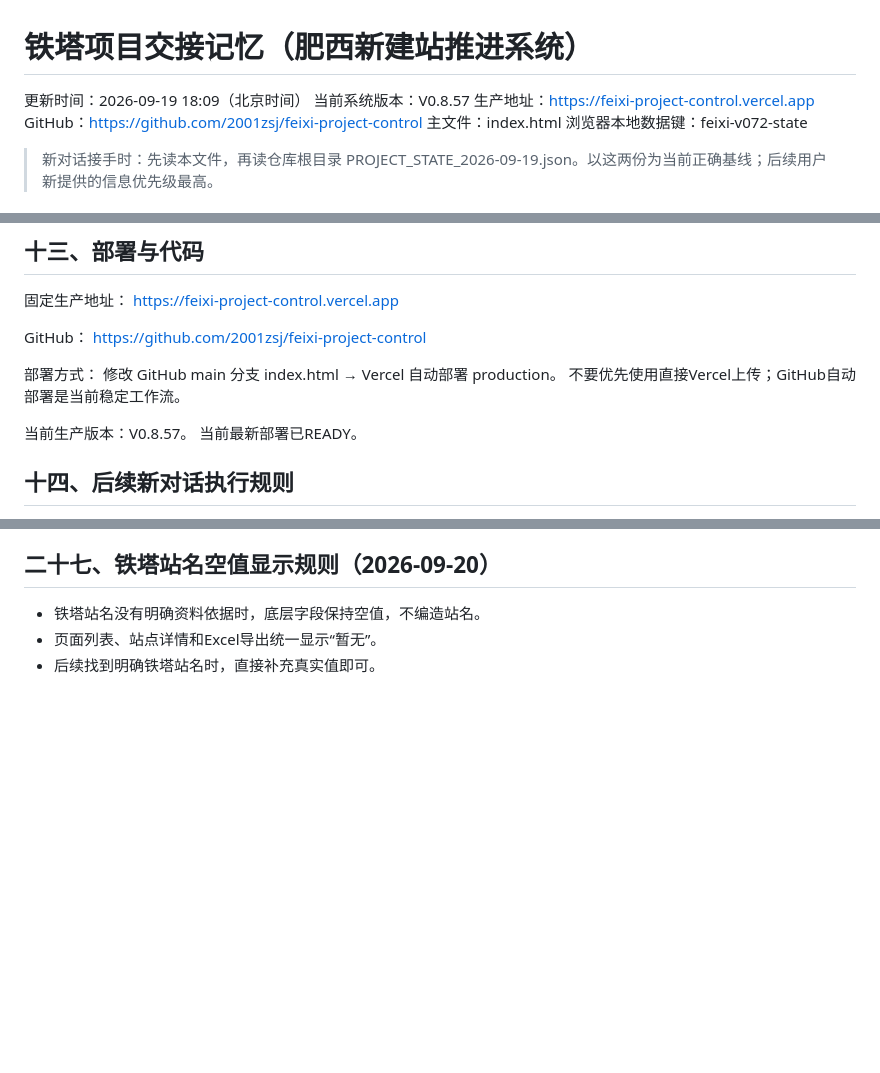
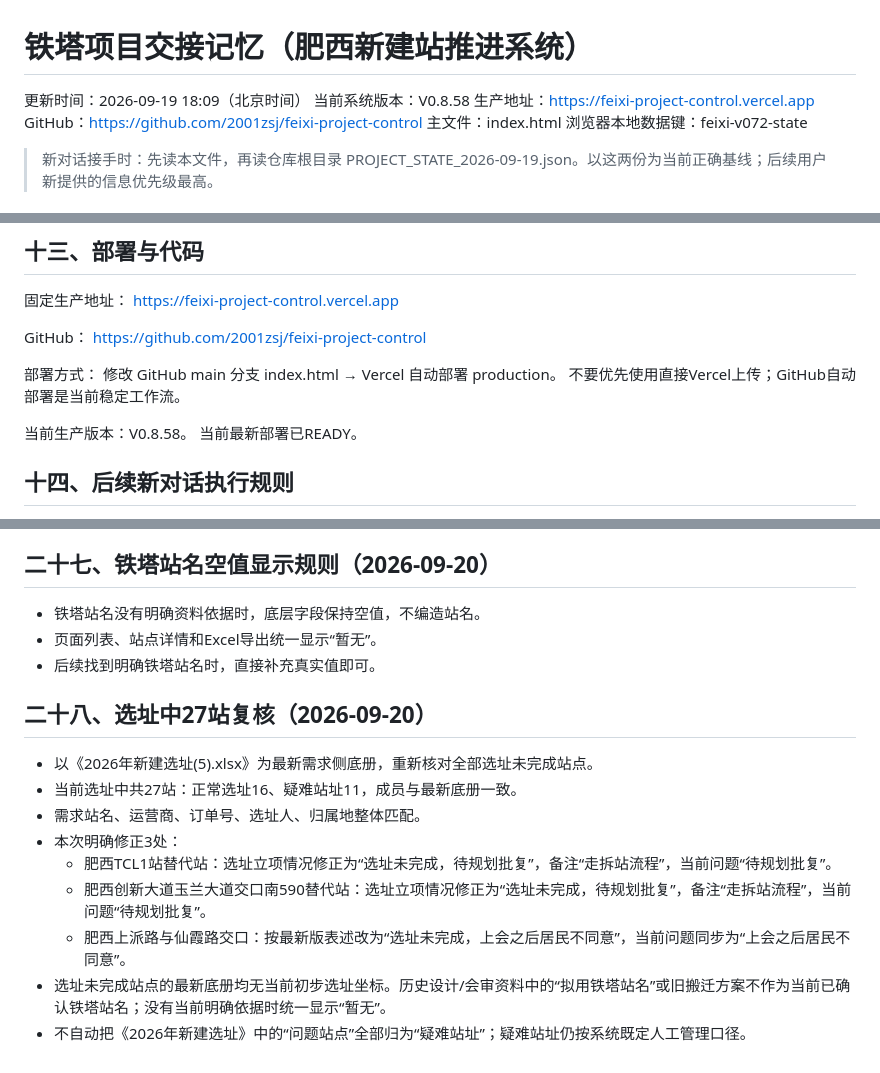
Before and after one commit to 2001zsj/feixi-project-control, a Markdown page: PROJECT_HANDOFF.md, 3 parts joined by grey strips. GitHub-like rendering; blank space fills up the shorter version.

Commit message:
记录选址中27站最新复核结果

```diff
--- a/PROJECT_HANDOFF.md
+++ b/PROJECT_HANDOFF.md
@@ -1,7 +1,7 @@
 # 铁塔项目交接记忆（肥西新建站推进系统）
 
 更新时间：2026-09-19 18:09（北京时间）
-当前系统版本：V0.8.57
+当前系统版本：V0.8.58
 生产地址：https://feixi-project-control.vercel.app
 GitHub：https://github.com/2001zsj/feixi-project-control
 主文件：index.html
@@ -237,7 +237,7 @@ https://github.com/2001zsj/feixi-project-control
 修改 GitHub main 分支 index.html → Vercel 自动部署 production。
 不要优先使用直接Vercel上传；GitHub自动部署是当前稳定工作流。
 
-当前生产版本：V0.8.57。
+当前生产版本：V0.8.58。
 当前最新部署已READY。
 
 ## 十四、后续新对话执行规则
@@ -396,3 +396,16 @@ https://github.com/2001zsj/feixi-project-control
 - 铁塔站名没有明确资料依据时，底层字段保持空值，不编造站名。
 - 页面列表、站点详情和Excel导出统一显示“暂无”。
 - 后续找到明确铁塔站名时，直接补充真实值即可。
+
+
+## 二十八、选址中27站复核（2026-09-20）
+
+- 以《2026年新建选址(5).xlsx》为最新需求侧底册，重新核对全部选址未完成站点。
+- 当前选址中共27站：正常选址16、疑难站址11，成员与最新底册一致。
+- 需求站名、运营商、订单号、选址人、归属地整体匹配。
+- 本次明确修正3处：
+  - 肥西TCL1站替代站：选址立项情况修正为“选址未完成，待规划批复”，备注“走拆站流程”，当前问题“待规划批复”。
+  - 肥西创新大道玉兰大道交口南590替代站：选址立项情况修正为“选址未完成，待规划批复”，备注“走拆站流程”，当前问题“待规划批复”。
+  - 肥西上派路与仙霞路交口：按最新版表述改为“选址未完成，上会之后居民不同意”，当前问题同步为“上会之后居民不同意”。
+- 选址未完成站点的最新底册均无当前初步选址坐标。历史设计/会审资料中的“拟用铁塔站名”或旧搬迁方案不作为当前已确认铁塔站名；没有当前明确依据时统一显示“暂无”。
+- 不自动把《2026年新建选址》中的“问题站点”全部归为“疑难站址”；疑难站址仍按系统既定人工管理口径。
```
